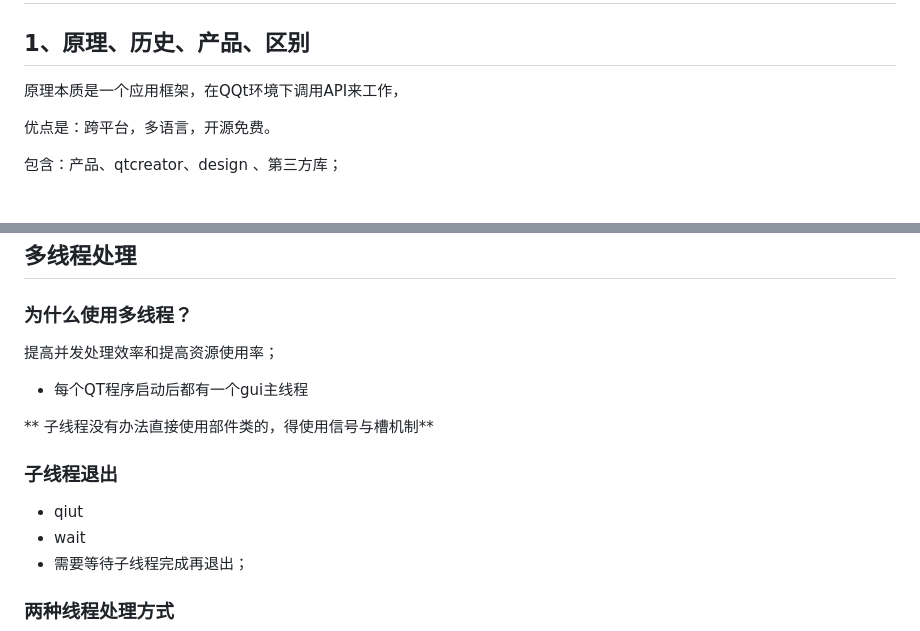
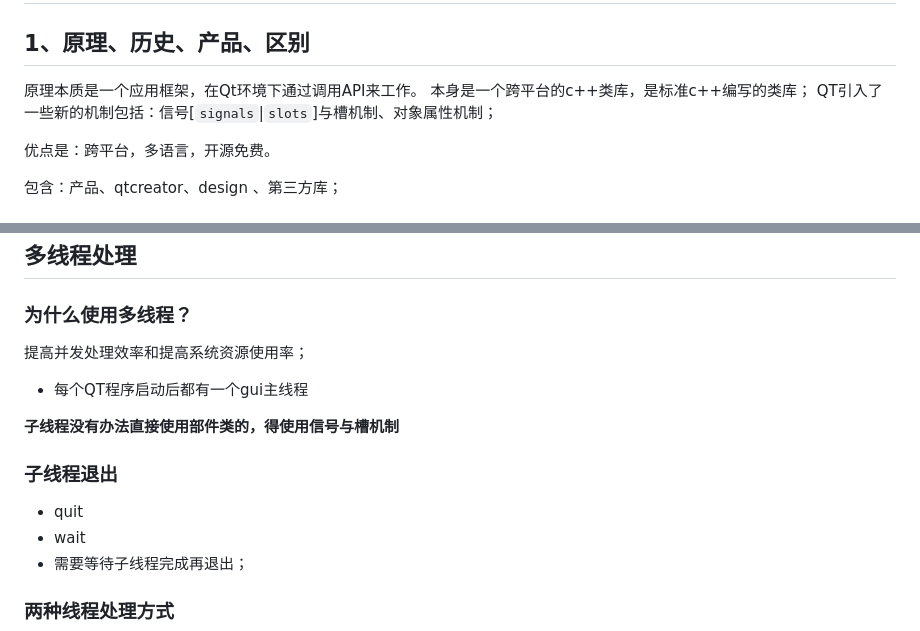
Before and after one commit to jared0612/emulationWORK, a Markdown page: t-小菜编程日记/QT基础知识学习.md, 2 parts joined by grey strips. GitHub-like rendering.

Commit message:
增加新内容

```diff
--- a/t-小菜编程日记/QT基础知识学习.md
+++ b/t-小菜编程日记/QT基础知识学习.md
@@ -2,7 +2,9 @@
 
 ## 1、原理、历史、产品、区别
 
-原理本质是一个应用框架，在QQt环境下调用API来工作，
+原理本质是一个应用框架，在Qt环境下通过调用API来工作。
+本身是一个跨平台的c++类库，是标准c++编写的类库；
+QT引入了一些新的机制包括：信号[`signals`|`slots`]与槽机制、对象属性机制；
 
 优点是：跨平台，多语言，开源免费。
 
@@ -406,16 +408,15 @@ QMenu、QMenuBar、QAction；setShortCut方法；
 
 ### 为什么使用多线程？
 
-提高并发处理效率和提高资源使用率；
+提高并发处理效率和提高系统资源使用率；
 
 - 每个QT程序启动后都有一个gui主线程
 
-**
-子线程没有办法直接使用部件类的，得使用信号与槽机制**
+**子线程没有办法直接使用部件类的，得使用信号与槽机制**
 
 ### 子线程退出
 
-- qiut
+- quit
 - wait
 - 需要等待子线程完成再退出；
 
```
